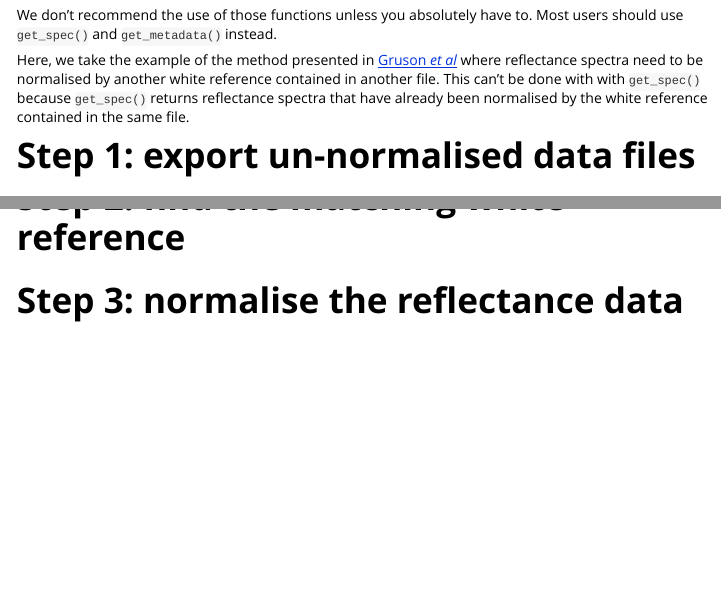
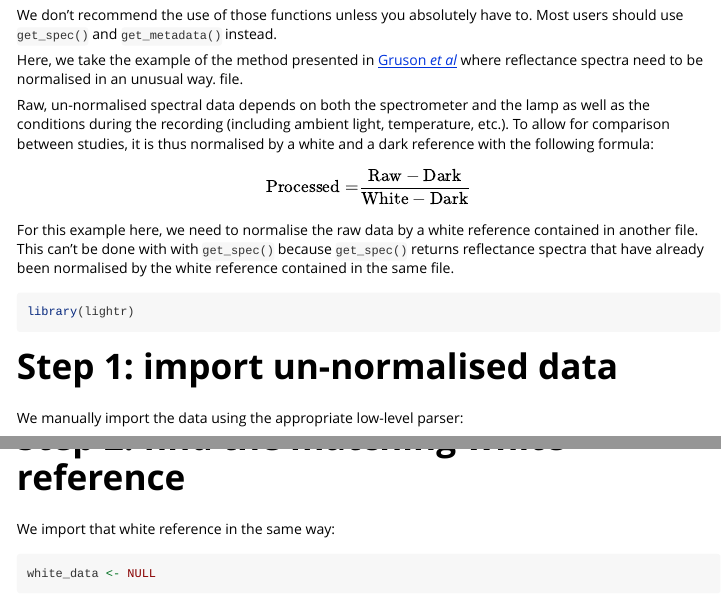
Before and after one commit to ropensci/lightr, an R Markdown document (vignettes/custom_import.Rmd): the page in a window 1100 px wide, from 260 px down, and a second part further down, joined at a grey line. Rendered offline with R 4.5, knitr and Pandoc, with nearby package versions; some code elsewhere in the file could not run offline.

Commit message:
Improve vignettes

````diff
--- a/vignettes/custom_import.Rmd
+++ b/vignettes/custom_import.Rmd
@@ -18,10 +18,26 @@ We don't recommend the use of those functions unless you absolutely have to.
 Most users should use `get_spec()` and `get_metadata()` instead.
 
 Here, we take the example of the method presented in
-[Gruson *et al*](https://doi.org/10.1098/rsfs.2018.0049) where  reflectance
-spectra need to be normalised by another white reference contained in another
-file. This can't be done with with `get_spec()` because `get_spec()` returns
-reflectance spectra that have already been normalised by the white reference
-contained in the same file.
+[Gruson *et al*](https://doi.org/10.1098/rsfs.2018.0049) where reflectance
+spectra need to be normalised in an unusual way.
+file.
 
-# Step 1: export un-normalised data files
+Raw, un-normalised spectral data depends on both the spectrometer and the lamp
+as well as the conditions during the recording (including ambient light,
+temperature, etc.). To allow for comparison between studies, it is thus
+normalised  by a white and a dark reference with the following formula:
+
+$$\text{Processed} = \dfrac{\text{Raw} - \text{Dark}}{\text{White} - \text{Dark}}$$
+
+For this example here, we need to normalise the raw data by a white reference
+contained in another file. This can't be done with with `get_spec()` because
+`get_spec()` returns reflectance spectra that have already been normalised by
+the white reference contained in the same file.
+
+```{r}
+library(lightr)
+```
+
+# Step 1: import un-normalised data
+
+We manually import the data using the appropriate low-level parser:
@@ -27,0 +67,4 @@ contained in the same file.
+We import that white reference in the same way:
+
+```{r}
+white_data <- NULL
@@ -35 +77,0 @@ contained in the same file.
-# Step 3: normalise the reflectance data
````
Also changed, not shown: vignettes/batch_import.Rmd (+10 -0 lines), vignettes/custom_import.Rmd (29 more changed lines).
